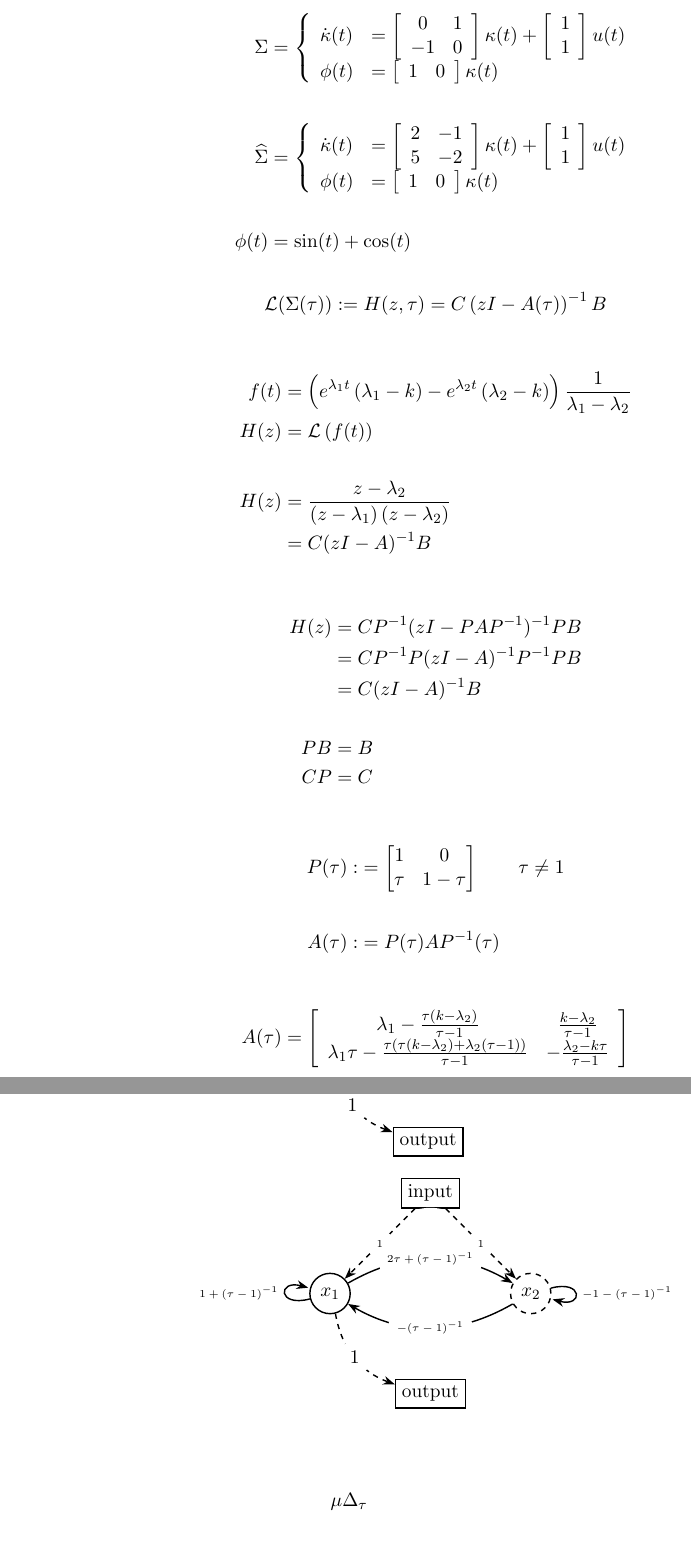
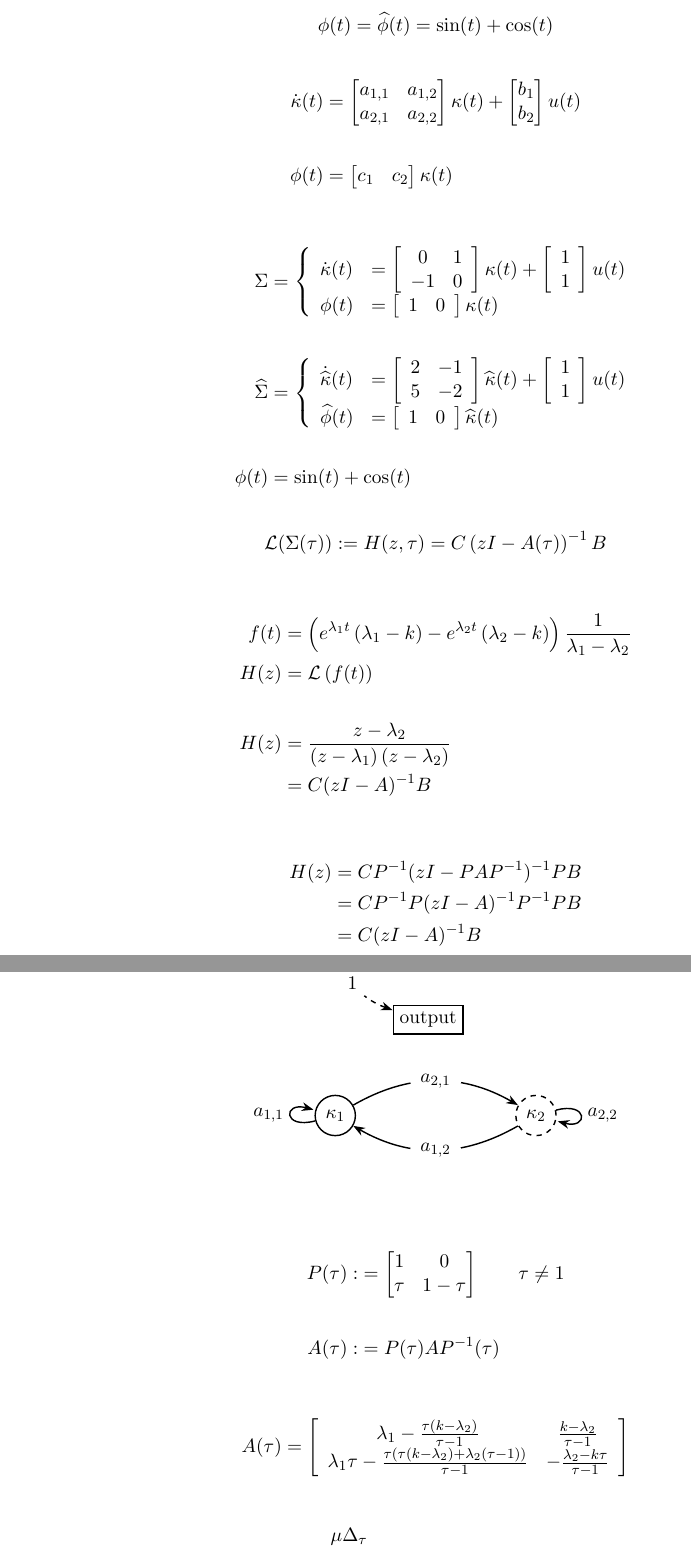
Before and after one commit to petrelharp/kalman_walk, a LaTeX document (attic/model_notes.tex): two parts of pages 8 and 9 of 9, joined at a grey line, cut at the place of the change. Compiled offline with pdfLaTeX.

Commit message:
edited talk

```diff
--- a/attic/model_notes.tex
+++ b/attic/model_notes.tex
@@ -257,14 +257,22 @@ In this scenario, once a large population reaches a phenotype of optimal fitness
       \end{array} \right.
     \end{align*}
 \newpage
+      \begin{align*}
+       \phi(t) = \widehat\phi(t) = \sin(t) + \cos(t)
+      \end{align*}
+      \begin{align*}
+        \dot{\kappa}(t) &= \begin{bmatrix} a_{1,1} & a_{1,2} \\ a_{2,1} & a_{2,2} \end{bmatrix} \kappa(t) + \begin{bmatrix} b_{1} \\ b_{2} \end{bmatrix} u(t) \\ \\
+          \phi(t) &= \begin{bmatrix} c_{1} & c_{2} \end{bmatrix} \kappa(t)
+      \end{align*}
+
        \begin{align*}
          \Sigma &= \left\{ \begin{array}{ll}
            \dot{\kappa}(t) &= \left[ \begin{array}{cc} 0 & 1 \\ -1 & 0 \end{array} \right] \kappa(t) + \left[ \begin{array}{c} 1 \\ 1 \end{array}\right] u(t) \\
              \phi(t) &= \left[ \begin{array}{cc} 1 & 0 \end{array} \right] \kappa(t)
          \end{array} \right. \\ \\
          \widehat{\Sigma} &= \left\{ \begin{array}{ll}
-           \dot{\kappa}(t) &= \left[ \begin{array}{cc} 2 & -1 \\ 5 & -2 \end{array} \right] \kappa(t) + \left[ \begin{array}{c} 1 \\ 1 \end{array}\right] u(t) \\
-             \phi(t) &= \left[ \begin{array}{cc} 1 & 0 \end{array} \right] \kappa(t)
+           \dot{\widehat{\kappa}}(t) &= \left[ \begin{array}{cc} 2 & -1 \\ 5 & -2 \end{array} \right] \widehat{\kappa}(t) + \left[ \begin{array}{c} 1 \\ 1 \end{array}\right] u(t) \\
+             \widehat{\phi}(t) &= \left[ \begin{array}{cc} 1 & 0 \end{array} \right] \widehat{\kappa}(t)
          \end{array} \right. \\ \\
          \phi(t) &= \sin(t) + \cos(t)
         % \Sigma(2) :&= \left\{ \begin{array}{ll}
@@ -329,25 +337,26 @@ In this scenario, once a large population reaches a phenotype of optimal fitness
     \centering
 \begin{tikzpicture}
 \begin{scope}[every node/.style={circle,thick,draw}]
-  \node (A) at (0,0) {$x_{1}$};
-    \node[dashed] (B) at (4,0) {$x_{2}$};
-    \node[shape=rectangle] (U) at (2,2) {input};
-    \node[shape=rectangle] (y) at (2,-2) {output};
+  \node (A) at (0,0) {$\kappa_{1}$};
+    \node[dashed] (B) at (4,0) {$\kappa_{2}$};
+   % \node[shape=rectangle] (U) at (2,2) {input};
+   % \node[shape=rectangle] (y) at (2,-2) {output};
 \end{scope}
 
 \begin{scope}[>={Stealth[black]},
               every node/.style={fill=white,circle},
               every edge/.style={draw=black, thick}]
-    \path [->, sloped] (A) edge[bend left] node {\tiny $2 \tau + (\tau-1)^{-1}$} (B);
-    \path [->, sloped] (B) edge[bend left] node {\tiny $-(\tau-1)^{-1}$} (A);
-    \path[->] (U) edge[dashed] node {\tiny $1$} (A);
-    \path[->] (U) edge[dashed] node {\tiny $1$} (B);
-    \path[->] (A) edge[dashed, bend right] node {$1$} (y);
+    \path [->, sloped] (A) edge[bend left] node {$a_{2,1}$} (B);
+    \path [->, sloped] (B) edge[bend left] node {$a_{1,2}$} (A);
+   % \path[->] (U) edge[dashed] node {$b_{1}$} (A);
+   % \path[->] (U) edge[dashed] node {$b_{2}$} (B);
+   % \path[->] (A) edge[dashed, bend right] node {$c_{1}$} (y);
+   % \path[->] (B) edge[dashed, bend left] node {$c_{2}$} (y);
 \end{scope}
 \begin{scope}[>={Stealth[black]},
               every edge/.style={draw=black, thick}]
-    \path [->] (A) edge[loop left] node {\tiny $1 + (\tau-1)^{-1}$} (A);
-    \path [->] (B) edge[loop right] node {\tiny $-1 - (\tau-1)^{-1}$} (B);
+    \path [->] (A) edge[loop left] node {$a_{1,1}$} (A);
+    \path [->] (B) edge[loop right] node {$a_{2,2}$} (B);
 \end{scope}
 
 \end{tikzpicture}
```
Also changed, not shown: handnotes.tex (+1 -1 lines), handnotes.pdf.
